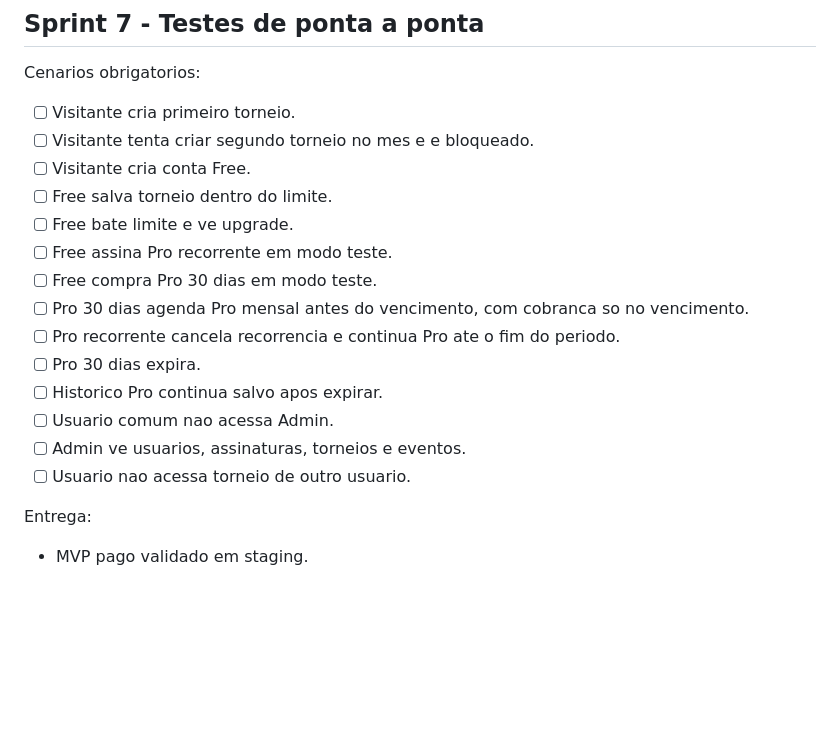
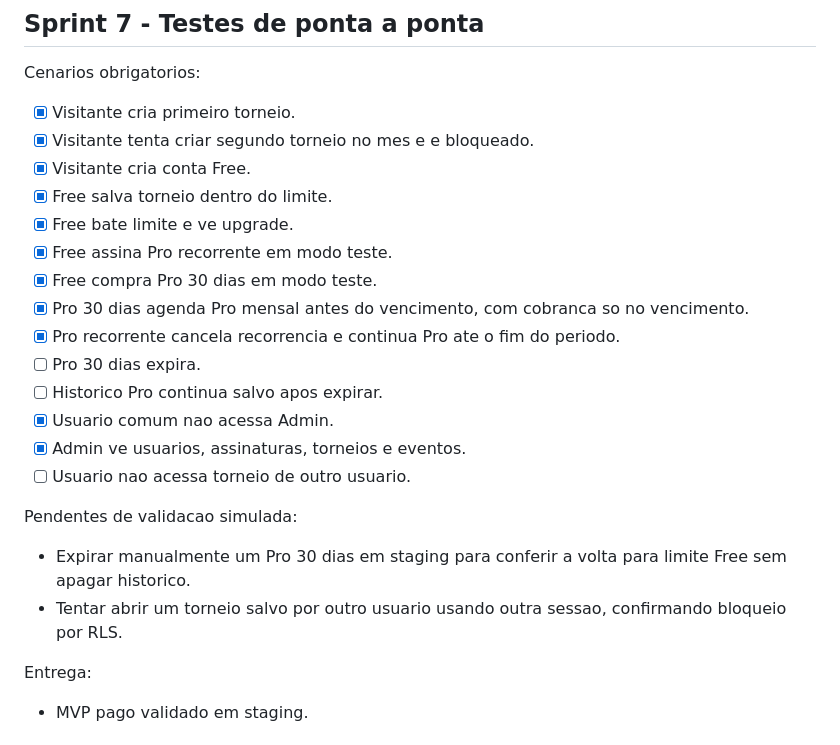
Before and after one commit to joaopaulopaixao-bt8/bt8-project, a Markdown page: docs/MVP_PAGO_IMPLEMENTACAO.md, the part around the change. Drawn GitHub-style; blank space fills up the shorter version.

Commit message:
Update sprint 7 validation status

```diff
--- a/docs/MVP_PAGO_IMPLEMENTACAO.md
+++ b/docs/MVP_PAGO_IMPLEMENTACAO.md
@@ -246,20 +246,24 @@ Entrega:
 ## Sprint 7 - Testes de ponta a ponta
 
 Cenarios obrigatorios:
-- [ ] Visitante cria primeiro torneio.
-- [ ] Visitante tenta criar segundo torneio no mes e e bloqueado.
-- [ ] Visitante cria conta Free.
-- [ ] Free salva torneio dentro do limite.
-- [ ] Free bate limite e ve upgrade.
-- [ ] Free assina Pro recorrente em modo teste.
-- [ ] Free compra Pro 30 dias em modo teste.
-- [ ] Pro 30 dias agenda Pro mensal antes do vencimento, com cobranca so no vencimento.
-- [ ] Pro recorrente cancela recorrencia e continua Pro ate o fim do periodo.
+- [x] Visitante cria primeiro torneio.
+- [x] Visitante tenta criar segundo torneio no mes e e bloqueado.
+- [x] Visitante cria conta Free.
+- [x] Free salva torneio dentro do limite.
+- [x] Free bate limite e ve upgrade.
+- [x] Free assina Pro recorrente em modo teste.
+- [x] Free compra Pro 30 dias em modo teste.
+- [x] Pro 30 dias agenda Pro mensal antes do vencimento, com cobranca so no vencimento.
+- [x] Pro recorrente cancela recorrencia e continua Pro ate o fim do periodo.
 - [ ] Pro 30 dias expira.
 - [ ] Historico Pro continua salvo apos expirar.
-- [ ] Usuario comum nao acessa Admin.
-- [ ] Admin ve usuarios, assinaturas, torneios e eventos.
+- [x] Usuario comum nao acessa Admin.
+- [x] Admin ve usuarios, assinaturas, torneios e eventos.
 - [ ] Usuario nao acessa torneio de outro usuario.
+
+Pendentes de validacao simulada:
+- Expirar manualmente um Pro 30 dias em staging para conferir a volta para limite Free sem apagar historico.
+- Tentar abrir um torneio salvo por outro usuario usando outra sessao, confirmando bloqueio por RLS.
 
 Entrega:
 - MVP pago validado em staging.
```
